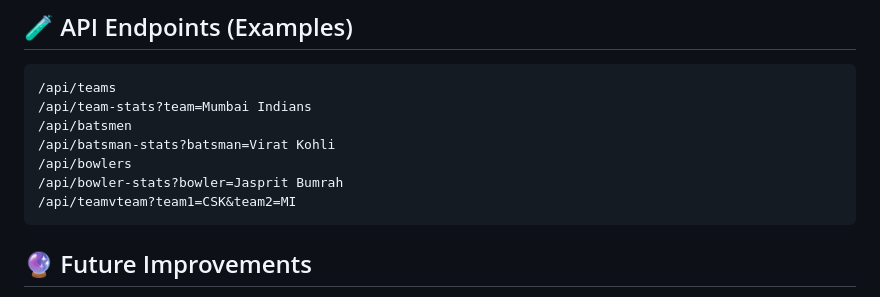
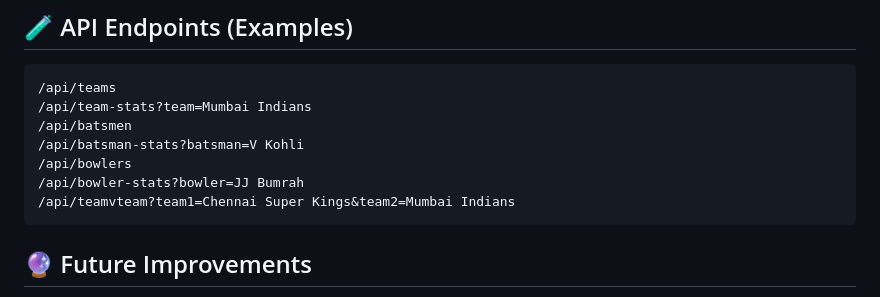
Before and after one commit to vishnugupta15/IPL-WebApp-using-Flask, a Markdown page: README.md, the part around the change. Rendered like a GitHub page.

````diff
--- a/README.md
+++ b/README.md
@@ -125,10 +125,10 @@ Hashing (bcrypt) can be added as a future improvement.
 /api/teams
 /api/team-stats?team=Mumbai Indians
 /api/batsmen
-/api/batsman-stats?batsman=Virat Kohli
+/api/batsman-stats?batsman=V Kohli
 /api/bowlers
-/api/bowler-stats?bowler=Jasprit Bumrah
-/api/teamvteam?team1=CSK&team2=MI
+/api/bowler-stats?bowler=JJ Bumrah
+/api/teamvteam?team1=Chennai Super Kings&team2=Mumbai Indians
 ```
 
 ## 🔮 Future Improvements
````
